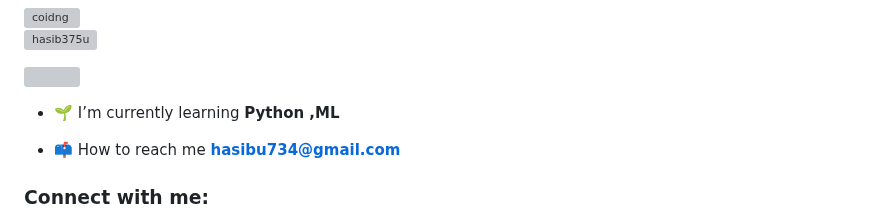
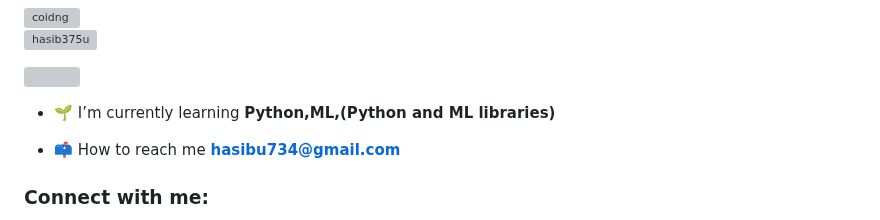
Before and after one commit to hasibur-rhman/hasibur-rhman, a Markdown page: README.md, the part around the change. GitHub-like rendering; grey boxes are pictures that could not be loaded.

```diff
--- a/README.md
+++ b/README.md
@@ -10,7 +10,7 @@
 
 <p align="left"> <a href="https://twitter.com/" target="blank"><img src="https://img.shields.io/twitter/follow/?logo=twitter&style=for-the-badge" alt="" /></a> </p>
 
-- 🌱 I’m currently learning **Python ,ML**
+- 🌱 I’m currently learning **Python,ML,(Python and ML libraries)**
 
 - 📫 How to reach me **hasibu734@gmail.com**
 
```
